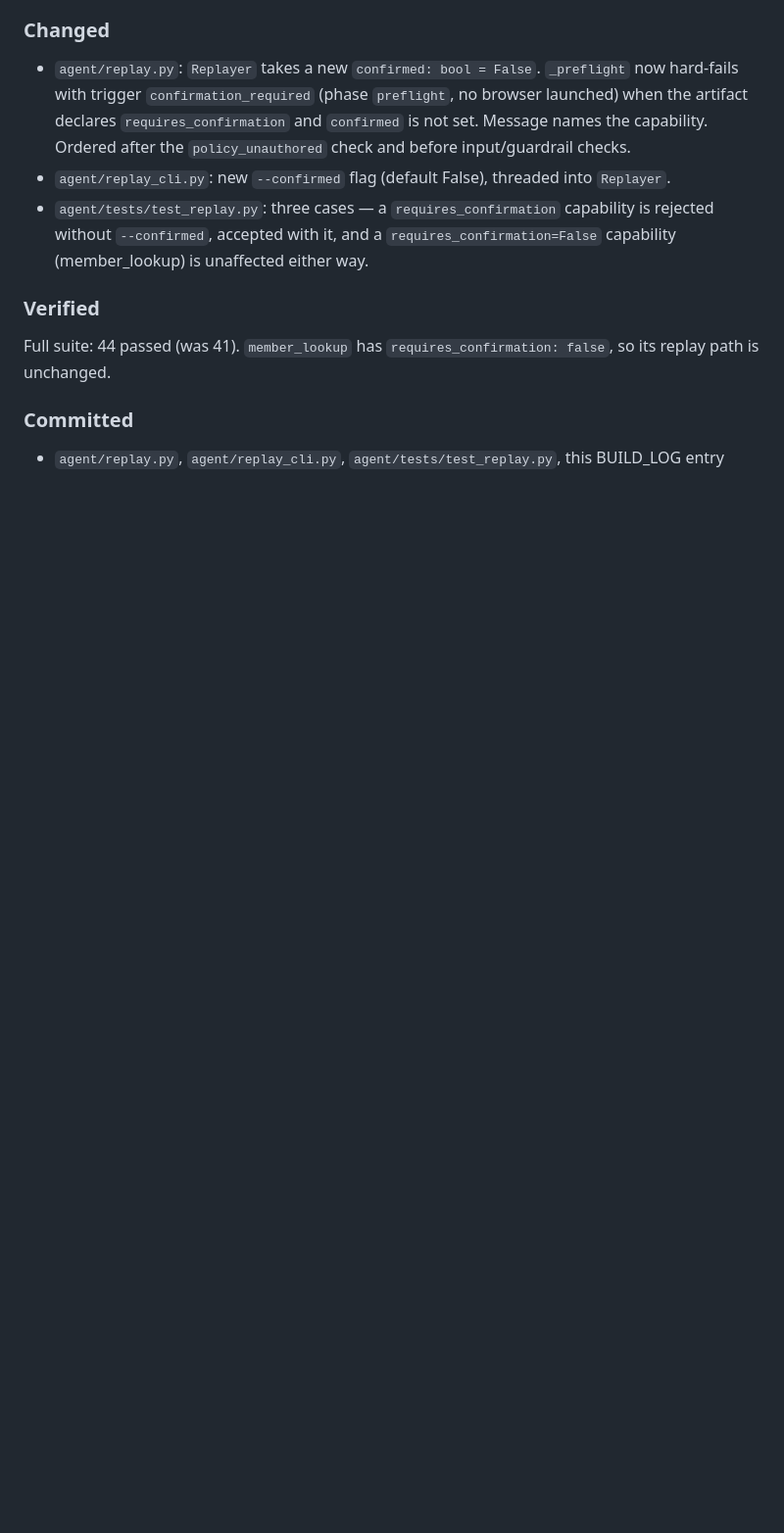
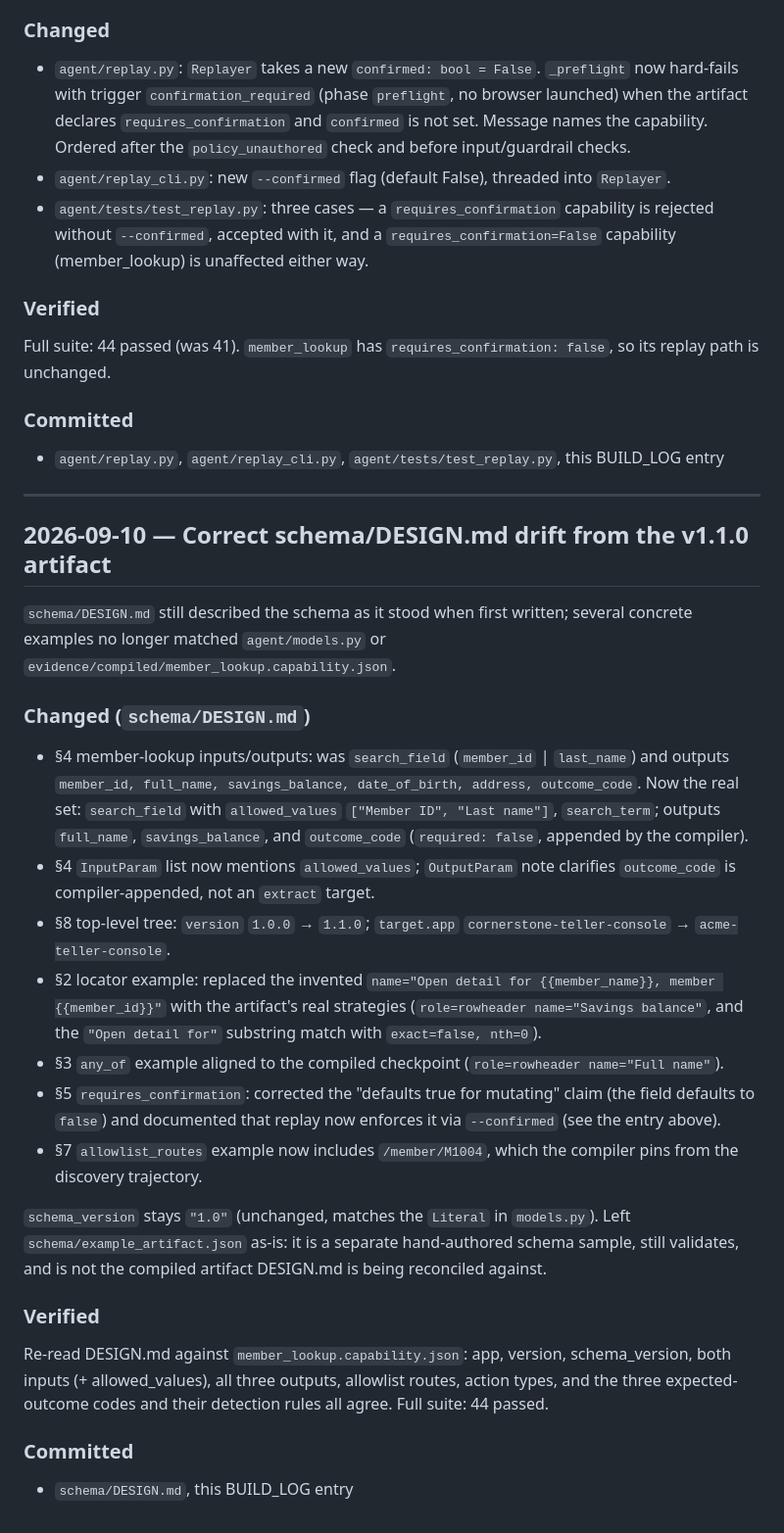
Before and after one commit to Niramay-Kelkar/discovery-replay, a Markdown page: BUILD_LOG.md, the part around the change. Shown at 98% size. Rendered like a GitHub page; blank space fills up the shorter version.

```diff
--- a/BUILD_LOG.md
+++ b/BUILD_LOG.md
@@ -1156,3 +1156,51 @@ Full suite: 44 passed (was 41). `member_lookup` has
 
 - `agent/replay.py`, `agent/replay_cli.py`, `agent/tests/test_replay.py`,
   this BUILD_LOG entry
+
+---
+
+## 2026-09-10 — Correct schema/DESIGN.md drift from the v1.1.0 artifact
+
+`schema/DESIGN.md` still described the schema as it stood when first
+written; several concrete examples no longer matched `agent/models.py`
+or `evidence/compiled/member_lookup.capability.json`.
+
+### Changed (`schema/DESIGN.md`)
+
+- §4 member-lookup inputs/outputs: was `search_field` (`member_id` |
+  `last_name`) and outputs `member_id, full_name, savings_balance,
+  date_of_birth, address, outcome_code`. Now the real set: `search_field`
+  with `allowed_values` `["Member ID", "Last name"]`, `search_term`;
+  outputs `full_name`, `savings_balance`, and `outcome_code`
+  (`required: false`, appended by the compiler).
+- §4 `InputParam` list now mentions `allowed_values`; `OutputParam` note
+  clarifies `outcome_code` is compiler-appended, not an `extract` target.
+- §8 top-level tree: `version` `1.0.0` → `1.1.0`; `target.app`
+  `cornerstone-teller-console` → `acme-teller-console`.
+- §2 locator example: replaced the invented
+  `name="Open detail for {{member_name}}, member {{member_id}}"` with the
+  artifact's real strategies (`role=rowheader name="Savings balance"`,
+  and the `"Open detail for"` substring match with `exact=false, nth=0`).
+- §3 `any_of` example aligned to the compiled checkpoint
+  (`role=rowheader name="Full name"`).
+- §5 `requires_confirmation`: corrected the "defaults true for mutating"
+  claim (the field defaults to `false`) and documented that replay now
+  enforces it via `--confirmed` (see the entry above).
+- §7 `allowlist_routes` example now includes `/member/M1004`, which the
+  compiler pins from the discovery trajectory.
+
+`schema_version` stays `"1.0"` (unchanged, matches the `Literal` in
+`models.py`). Left `schema/example_artifact.json` as-is: it is a separate
+hand-authored schema sample, still validates, and is not the compiled
+artifact DESIGN.md is being reconciled against.
+
+### Verified
+
+Re-read DESIGN.md against `member_lookup.capability.json`: app, version,
+schema_version, both inputs (+ allowed_values), all three outputs,
+allowlist routes, action types, and the three expected-outcome codes and
+their detection rules all agree. Full suite: 44 passed.
+
+### Committed
+
+- `schema/DESIGN.md`, this BUILD_LOG entry
```
Also changed, not shown: schema/DESIGN.md (+30 -18 lines).
